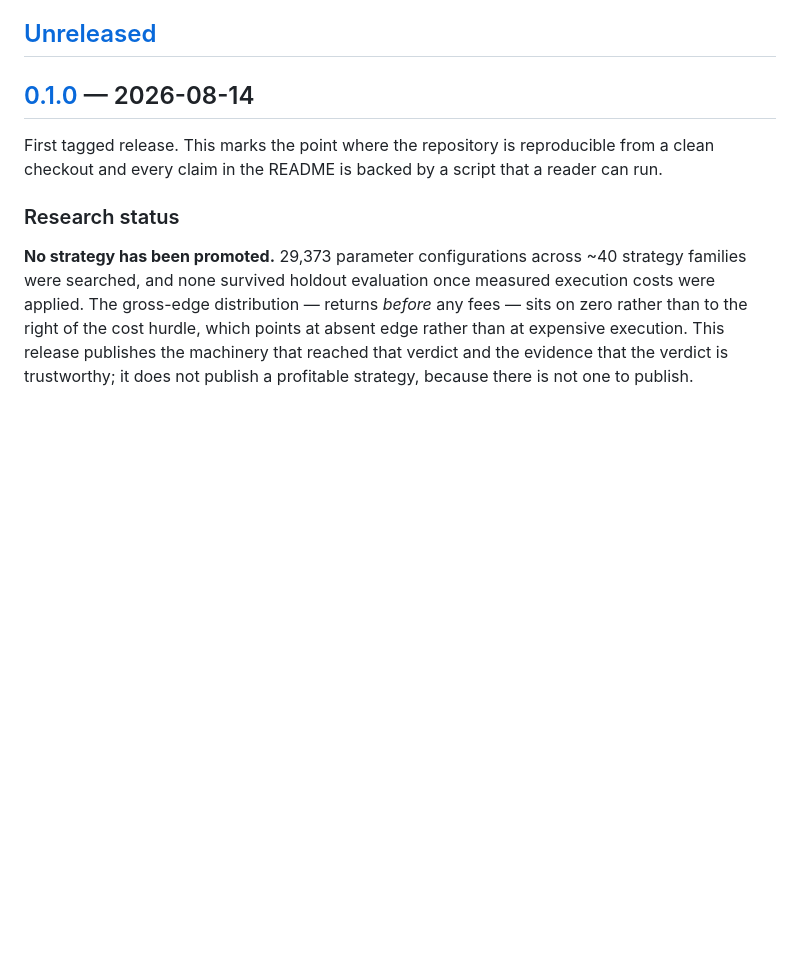
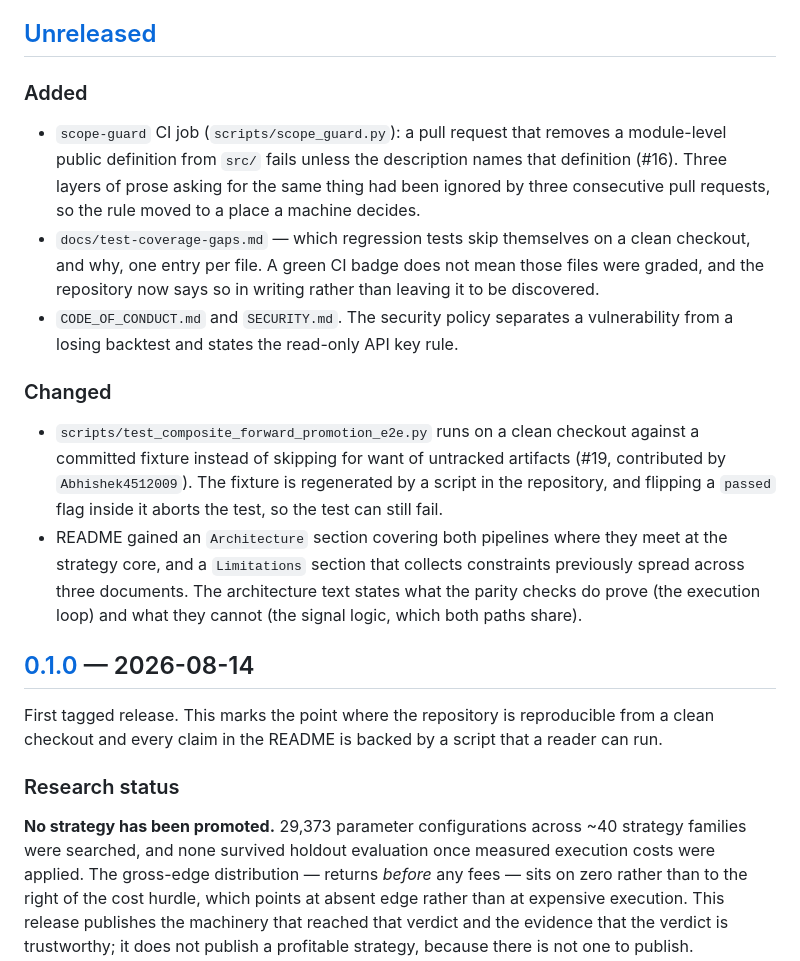
Before and after one commit to vinhnguyenthanhdn/ai-crypto, a Markdown page: CHANGELOG.md, the part around the change. Drawn GitHub-style; blank space fills up the shorter version.

Commit message:
docs: fill the unreleased changelog and ask pull requests to keep it filled
Four merged changes since v0.1.0 left no trace in CHANGELOG.md: the
scope-guard job, the coverage-gap document, the community health files,
and the fixture that makes the composite forward promotion test run on a
clean checkout. Record them, credit the contributor by handle, and state
in CONTRIBUTING.md which pull requests owe an entry and which do not.

```diff
--- a/CHANGELOG.md
+++ b/CHANGELOG.md
@@ -9,6 +9,30 @@ deprecation cycle. What will not change is the research contract: no result is
 reported unless it can be regenerated from the scripts in this repository.
 
 ## [Unreleased]
+
+### Added
+
+- `scope-guard` CI job (`scripts/scope_guard.py`): a pull request that removes a
+  module-level public definition from `src/` fails unless the description names that
+  definition (#16). Three layers of prose asking for the same thing had been ignored by
+  three consecutive pull requests, so the rule moved to a place a machine decides.
+- `docs/test-coverage-gaps.md` — which regression tests skip themselves on a clean
+  checkout, and why, one entry per file. A green CI badge does not mean those files were
+  graded, and the repository now says so in writing rather than leaving it to be
+  discovered.
+- `CODE_OF_CONDUCT.md` and `SECURITY.md`. The security policy separates a vulnerability
+  from a losing backtest and states the read-only API key rule.
+
+### Changed
+
+- `scripts/test_composite_forward_promotion_e2e.py` runs on a clean checkout against a
+  committed fixture instead of skipping for want of untracked artifacts (#19, contributed
+  by `Abhishek4512009`). The fixture is regenerated by a script in the repository, and
+  flipping a `passed` flag inside it aborts the test, so the test can still fail.
+- README gained an `Architecture` section covering both pipelines where they meet at the
+  strategy core, and a `Limitations` section that collects constraints previously spread
+  across three documents. The architecture text states what the parity checks do prove
+  (the execution loop) and what they cannot (the signal logic, which both paths share).
 
 ## [0.1.0] — 2026-08-14
 
```
Also changed, not shown: CONTRIBUTING.md (+15 -0 lines).
